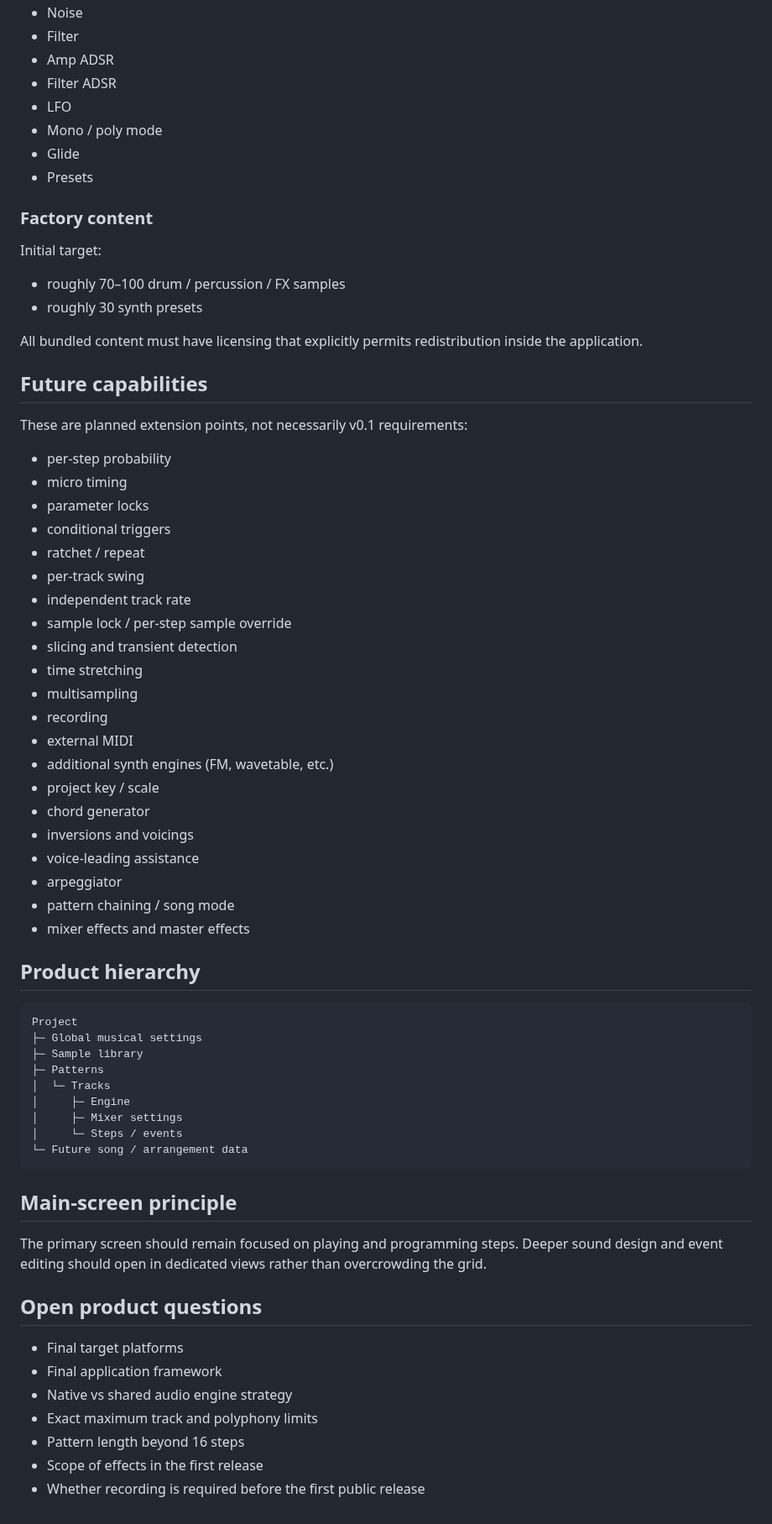
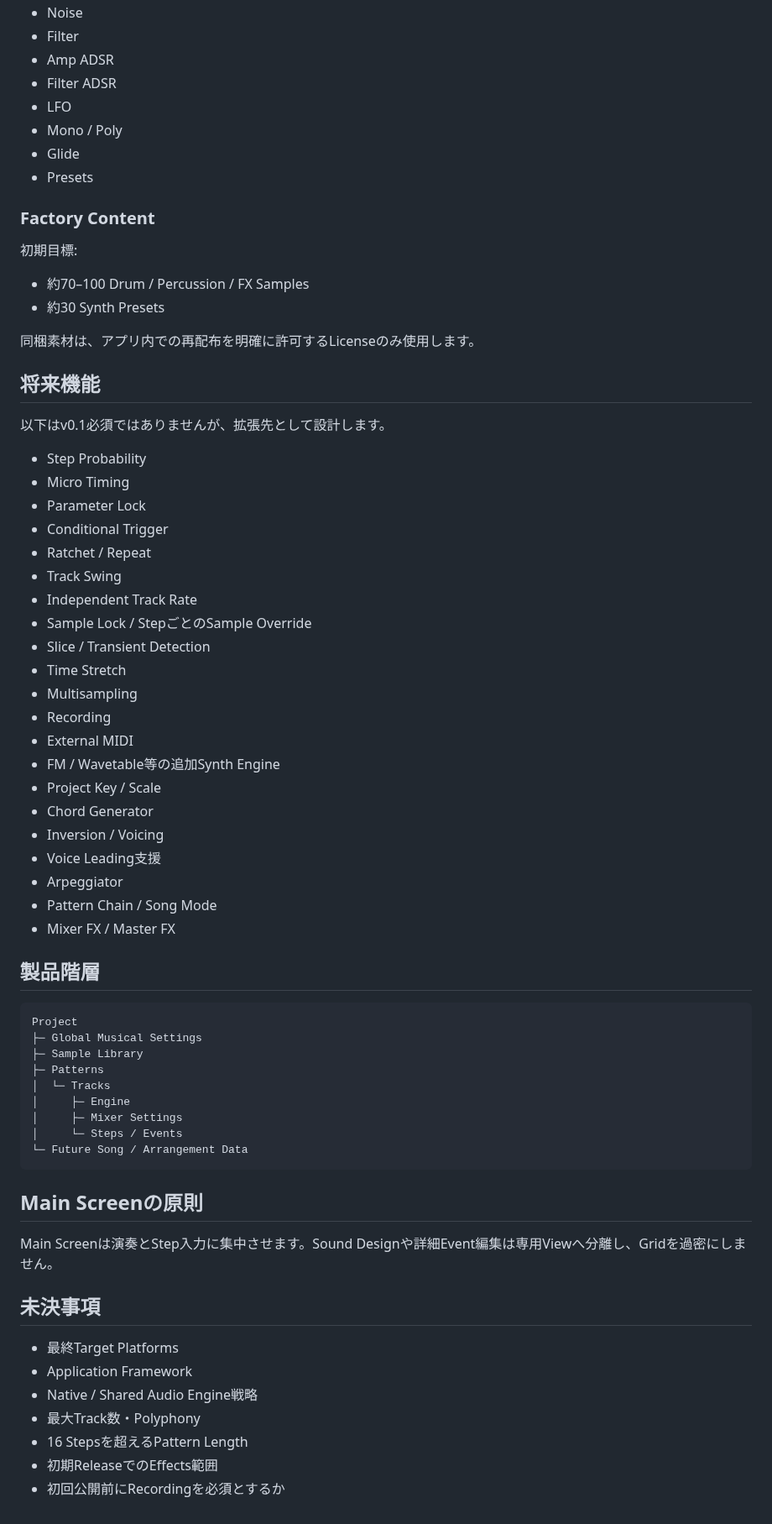
Before and after one commit to akm831/original_sequencer, a Markdown page: docs/product.md, the part around one of its changes. Shown at 84% size. GitHub-like rendering.

Commit message:
docs: product仕様を日本語化

````diff
--- a/docs/product.md
+++ b/docs/product.md
@@ -71,69 +69,69 @@ Initial synthesis model: subtractive synthesizer.
 - Amp ADSR
 - Filter ADSR
 - LFO
-- Mono / poly mode
+- Mono / Poly
 - Glide
 - Presets
 
-### Factory content
+### Factory Content
 
-Initial target:
+初期目標:
 
-- roughly 70–100 drum / percussion / FX samples
-- roughly 30 synth presets
+- 約70–100 Drum / Percussion / FX Samples
+- 約30 Synth Presets
 
-All bundled content must have licensing that explicitly permits redistribution inside the application.
+同梱素材は、アプリ内での再配布を明確に許可するLicenseのみ使用します。
 
-## Future capabilities
+## 将来機能
 
-These are planned extension points, not necessarily v0.1 requirements:
+以下はv0.1必須ではありませんが、拡張先として設計します。
 
-- per-step probability
-- micro timing
-- parameter locks
-- conditional triggers
-- ratchet / repeat
-- per-track swing
-- independent track rate
-- sample lock / per-step sample override
-- slicing and transient detection
-- time stretching
-- multisampling
-- recording
-- external MIDI
-- additional synth engines (FM, wavetable, etc.)
-- project key / scale
-- chord generator
-- inversions and voicings
-- voice-leading assistance
-- arpeggiator
-- pattern chaining / song mode
-- mixer effects and master effects
+- Step Probability
+- Micro Timing
+- Parameter Lock
+- Conditional Trigger
+- Ratchet / Repeat
+- Track Swing
+- Independent Track Rate
+- Sample Lock / StepごとのSample Override
+- Slice / Transient Detection
+- Time Stretch
+- Multisampling
+- Recording
+- External MIDI
+- FM / Wavetable等の追加Synth Engine
+- Project Key / Scale
+- Chord Generator
+- Inversion / Voicing
+- Voice Leading支援
+- Arpeggiator
+- Pattern Chain / Song Mode
+- Mixer FX / Master FX
 
-## Product hierarchy
+## 製品階層
 
 ```text
 Project
-├─ Global musical settings
-├─ Sample library
+├─ Global Musical Settings
+├─ Sample Library
 ├─ Patterns
 │  └─ Tracks
 │     ├─ Engine
-│     ├─ Mixer settings
-│     └─ Steps / events
-└─ Future song / arrangement data
+│     ├─ Mixer Settings
+│     └─ Steps / Events
+└─ Future Song / Arrangement Data
 ```
 
-## Main-screen principle
+## Main Screenの原則
 
-The primary screen should remain focused on playing and programming steps. Deeper sound design and event editing should open in dedicated views rather than overcrowding the grid.
+Main Screenは演奏とStep入力に集中させます。Sound Designや詳細Event編集は専用Viewへ分離し、Gridを過密にしません。
 
-## Open product questions
+## 未決事項
 
-- Final target platforms
-- Final application framework
-- Native vs shared audio engine strategy
-- Exact maximum track and polyphony limits
-- Pattern length beyond 16 steps
-- Scope of effects in the first release
-- Whether recording is required before the first public release
+- 最終Target Platforms
+- Application Framework
+- Native / Shared Audio Engine戦略
+- 最大Track数・Polyphony
+- 16 Stepsを超えるPattern Length
+- 初期ReleaseでのEffects範囲
+- 初回公開前にRecordingを必須とするか
````
Also changed, not shown: other parts of docs/product.md (+39 -41 lines).
